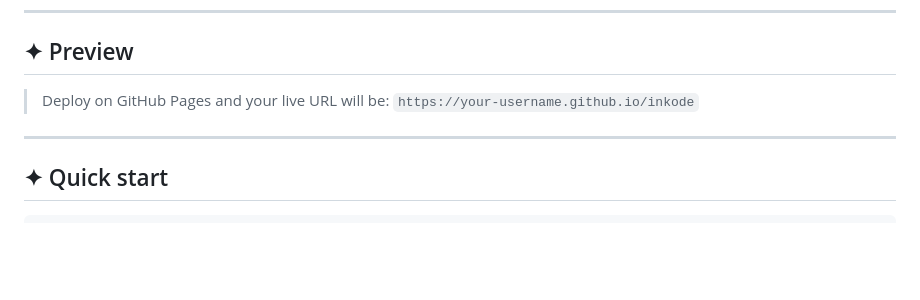
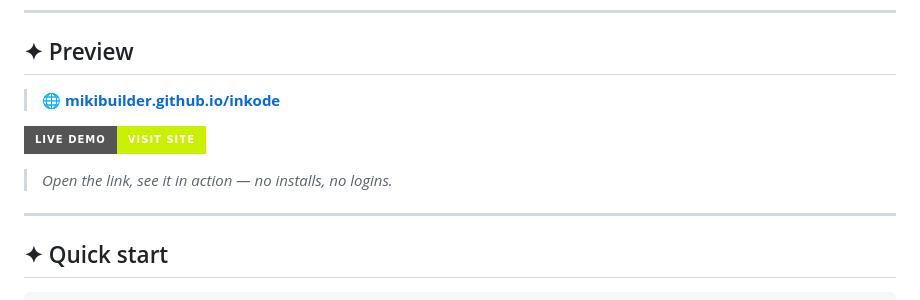
Before and after one commit to MikiBuilder/inkode, a Markdown page: README.md, the part around the change. Rendered like a GitHub page; badges without logos; blank space fills up the shorter version.

```diff
--- a/README.md
+++ b/README.md
@@ -46,8 +46,11 @@ Designed with an **editorial aesthetic**: expressive typography, ink-on-paper pa
 
 ## ✦ Preview
 
-> Deploy on GitHub Pages and your live URL will be:
-> `https://your-username.github.io/inkode`
+> 🌐 **[mikibuilder.github.io/inkode](https://mikibuilder.github.io/inkode)**
+
+![Live demo badge](https://img.shields.io/badge/Live%20Demo-Visit%20Site-c8f000?style=for-the-badge&logo=github)
+
+> *Open the link, see it in action — no installs, no logins.*
 
 ---
 
```
